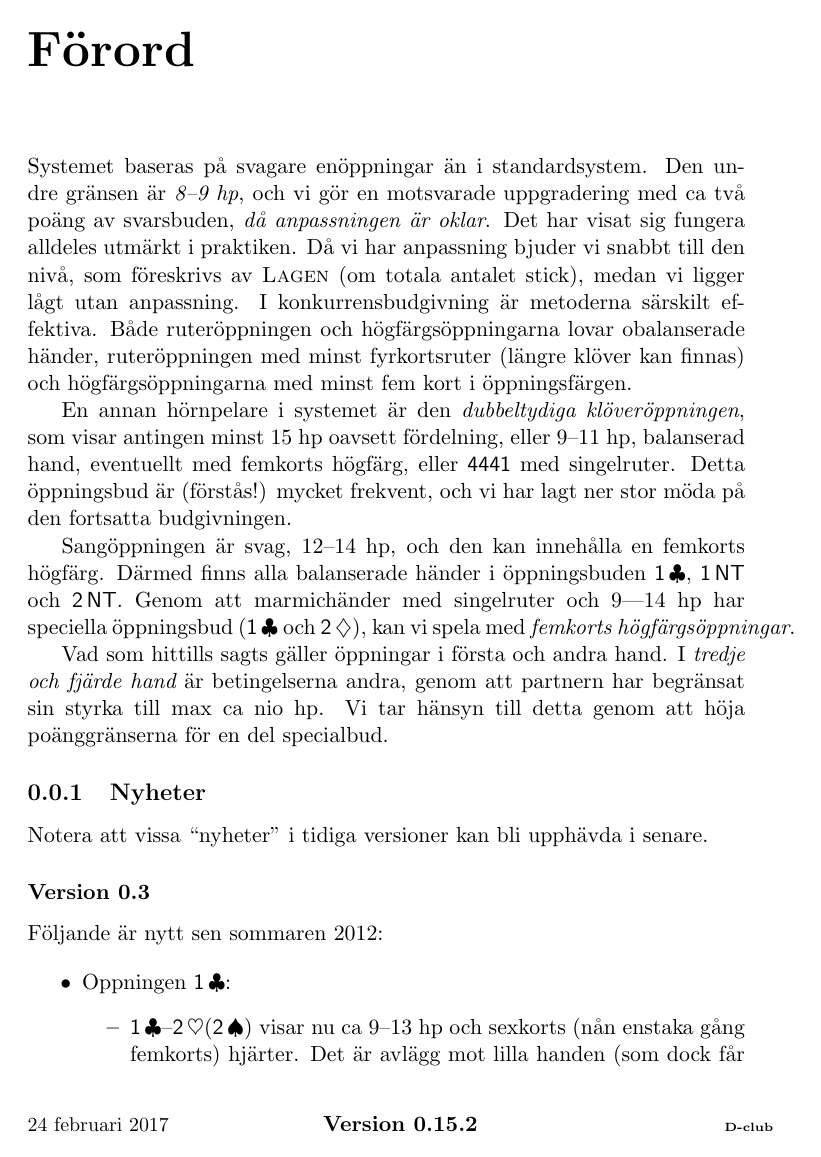
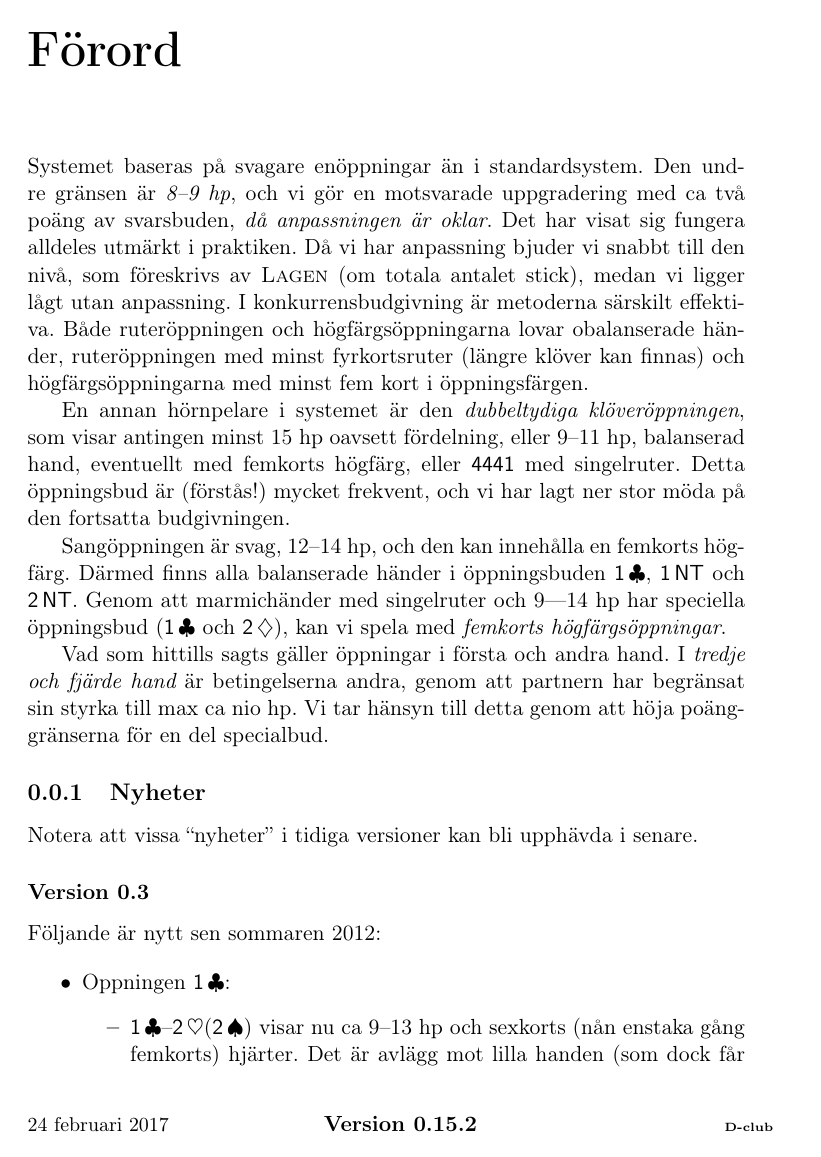
Before and after one commit to goranbrostrom/dclub, a LaTeX document (dclub.tex): page 5 of 44. Compiled offline with pdfLaTeX.

Commit message:
svenska!

```diff
--- a/dclub.tex
+++ b/dclub.tex
@@ -1,6 +1,6 @@
 \documentclass[a4paper,11pt]{report}
-%\usepackage[swedish]{babel}
-%\usepackage[T1]{fontenc}
+\usepackage[swedish]{babel}
+\usepackage[T1]{fontenc}
 \usepackage{fancyheadings}
 \usepackage{longtable}
 \usepackage[utf8]{inputenc}
```
